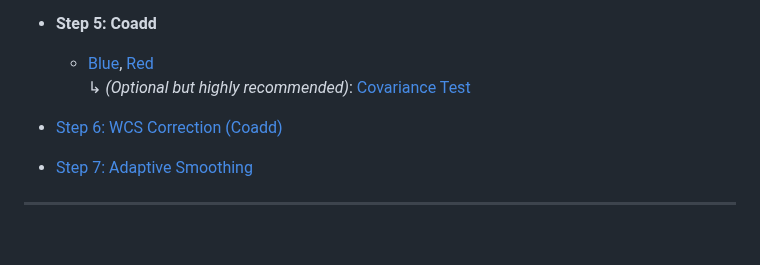
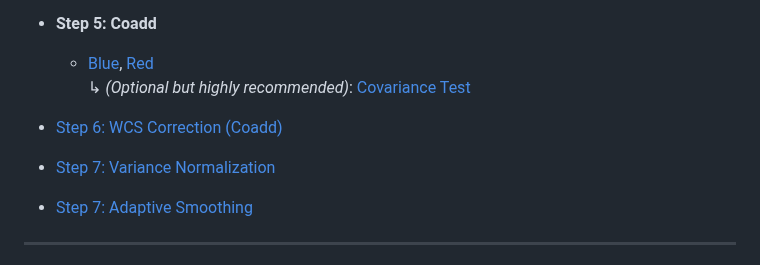
Before and after one commit to caridlin/kcwiulb, a Markdown page: README.md, the part around the change. GitHub-like rendering; blank space fills up the shorter version.

Commit message:
Add variance normalization step and documentation

```diff
--- a/README.md
+++ b/README.md
@@ -86,6 +86,8 @@ The sky subtraction workflow differs significantly between the KCWI-blue and KCW
 
 - [Step 6: WCS Correction (Coadd)](docs/step6_coadd_wcs.md)
 
+- [Step 7: Variance Normalization](docs/step7_variance_normalization.md)
+
 - [Step 7: Adaptive Smoothing](docs/step7_ads.md)
 
 ---
```
Also changed, not shown: docs/step7_variance_normalization.md (added, +95 -0 lines), examples/figures/coadd_blue_a_sky.wc_variance_normalization.png (added), 3 other files.
